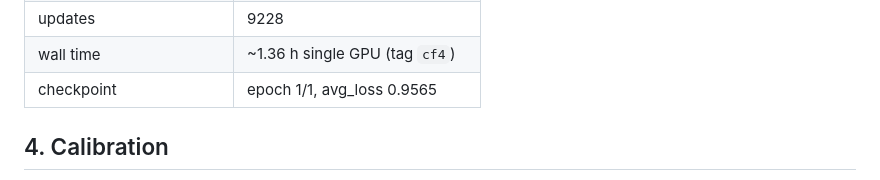
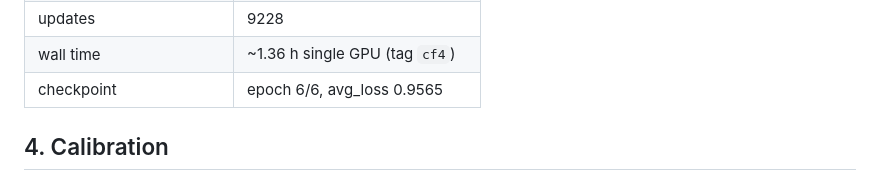
Before and after one commit to Phocinae/Phocinae-Largha-150M-v1, a Markdown page: docs/technical-report.md, the part around the change. Drawn GitHub-style.

Commit message:
docs: fix technical report checkpoint epoch (1/1 -> 6/6)

```diff
--- a/docs/technical-report.md
+++ b/docs/technical-report.md
@@ -36,7 +36,7 @@ Inference is a single non-autoregressive forward pass — deterministic for a fi
 | micro batch / grad accum | 8 / 4 |
 | updates | 9228 |
 | wall time | ~1.36 h single GPU (tag `cf4`) |
-| checkpoint | epoch 1/1, avg_loss 0.9565 |
+| checkpoint | epoch 6/6, avg_loss 0.9565 |
 
 ## 4. Calibration
 
```
